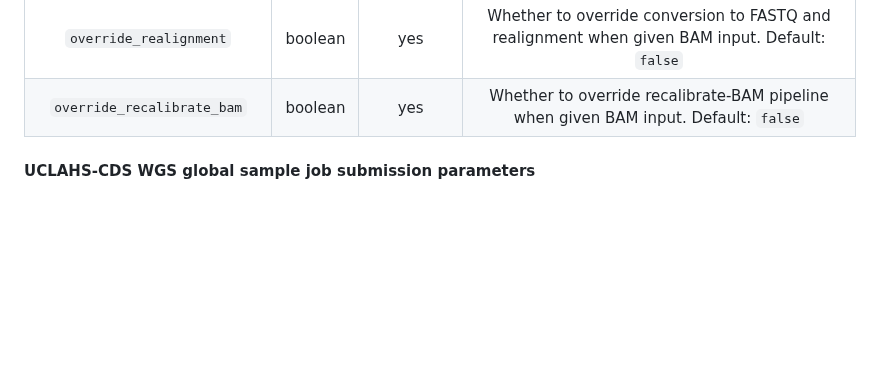
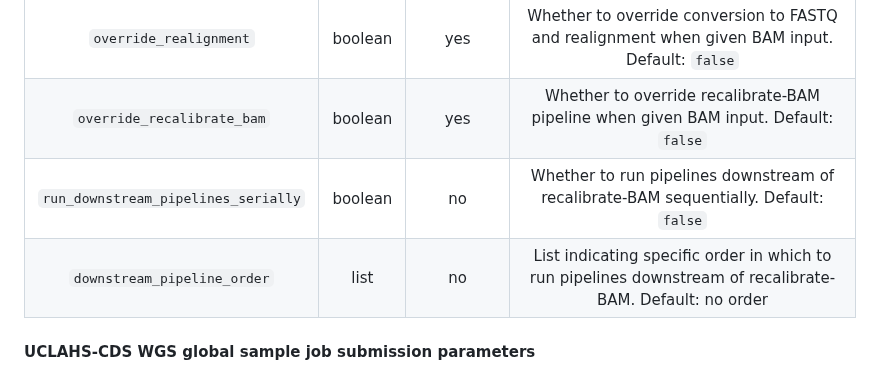
Before and after one commit to uclahs-cds/metapipeline-DNA, a Markdown page: README.md, the part around the change. GitHub-like rendering; blank space fills up the shorter version.

Commit message:
Add params to README

```diff
--- a/README.md
+++ b/README.md
@@ -171,6 +171,8 @@ See this [template](input/template-input-FASTQ.csv) for CSV format and this [tem
 | `requested_pipelines` | list | yes | List of pipelines requested. |
 | `override_realignment` | boolean | yes | Whether to override conversion to FASTQ and realignment when given BAM input. Default: `false` |
 | `override_recalibrate_bam` | boolean | yes | Whether to override recalibrate-BAM pipeline when given BAM input. Default: `false` |
+| `run_downstream_pipelines_serially` | boolean | no | Whether to run pipelines downstream of recalibrate-BAM sequentially. Default: `false` |
+| `downstream_pipeline_order` | list | no | List indicating specific order in which to run pipelines downstream of recalibrate-BAM. Default: no order |
 
 #### UCLAHS-CDS WGS global sample job submission parameters
 
```
